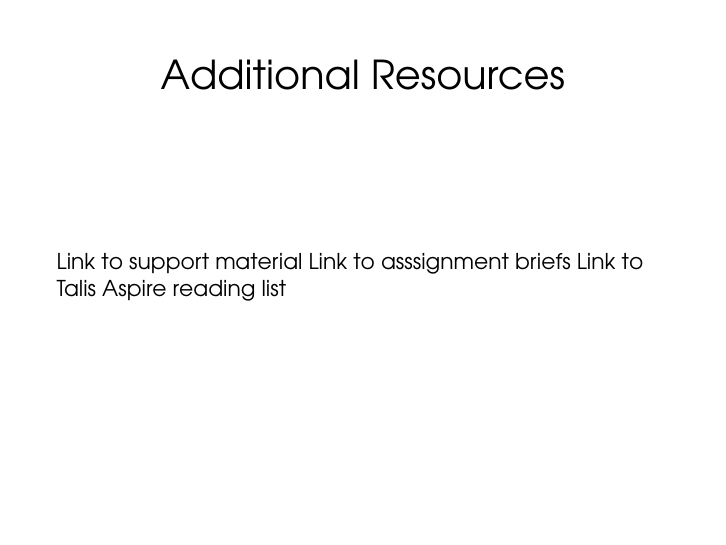
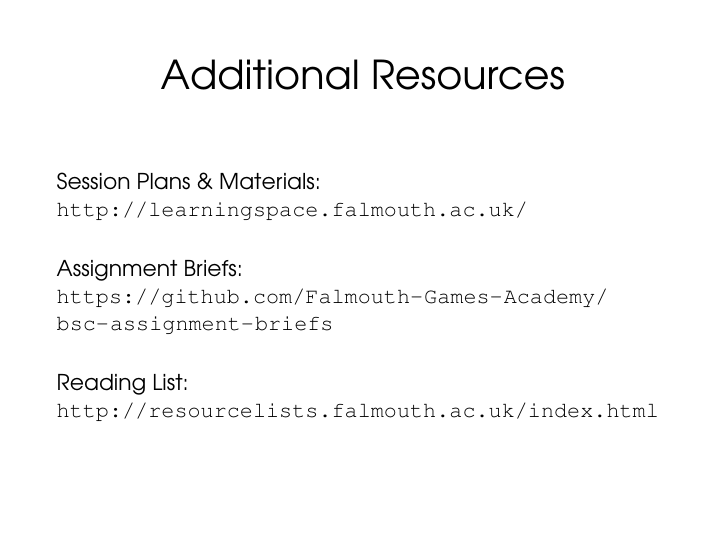
Before and after one commit to Falmouth-Games-Academy/bsc-module-guides, LaTeX slides (comp120/module_guide.tex): page 6 of 6. Compiled offline with pdfLaTeX.

Commit message:
Added in generic resources to comp120

```diff
--- a/comp120/module_guide.tex
+++ b/comp120/module_guide.tex
@@ -47,11 +47,21 @@
 \end{frame}
 
 \begin{frame}
-	\frametitle{Additional Resources}
+\frametitle{Additional Resources}
 
-	Link to support material
-	Link to asssignment briefs
-	Link to Talis Aspire reading list
+Session Plans \& Materials: \\
+\url{http://learningspace.falmouth.ac.uk/}
+
+\vspace{1.5em}
+
+Assignment Briefs: \\
+\url{https://github.com/Falmouth-Games-Academy/bsc-assignment-briefs}
+
+\vspace{1.5em}
+
+Reading List: \\
+\url{http://resourcelists.falmouth.ac.uk/index.html}
+
 \end{frame}
 
 \end{document}
```
